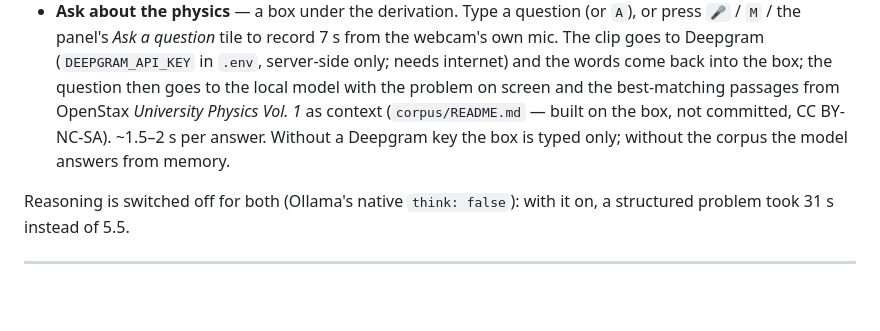
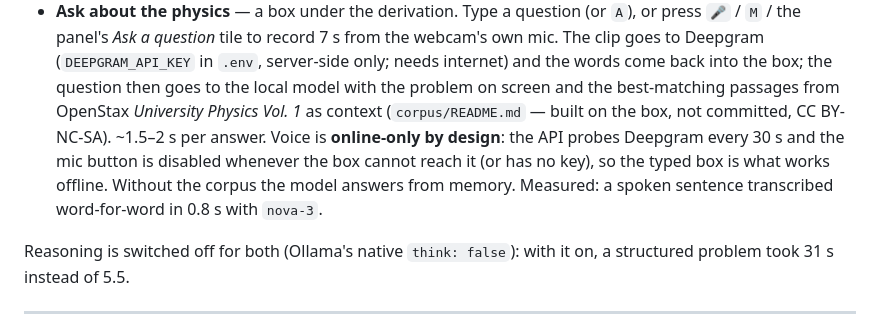
Before and after one commit to ethannsie/hackMIT26, a Markdown page: README.md, the part around the change. Rendered like a GitHub page; blank space fills up the shorter version.

Commit message:
README: voice is online-only

```diff
--- a/README.md
+++ b/README.md
@@ -73,8 +73,11 @@ Two more things the local models do, both text-only and both on the box:
   the box; the question then goes to the local model with the problem on
   screen and the best-matching passages from OpenStax *University Physics
   Vol. 1* as context (`corpus/README.md` — built on the box, not committed,
-  CC BY-NC-SA). ~1.5–2 s per answer. Without a Deepgram key the box is typed
-  only; without the corpus the model answers from memory.
+  CC BY-NC-SA). ~1.5–2 s per answer. Voice is **online-only by design**:
+  the API probes Deepgram every 30 s and the mic button is disabled whenever
+  the box cannot reach it (or has no key), so the typed box is what works
+  offline. Without the corpus the model answers from memory. Measured:
+  a spoken sentence transcribed word-for-word in 0.8 s with `nova-3`.
 
 Reasoning is switched off for both (Ollama's native `think: false`): with it
 on, a structured problem took 31 s instead of 5.5.
```
